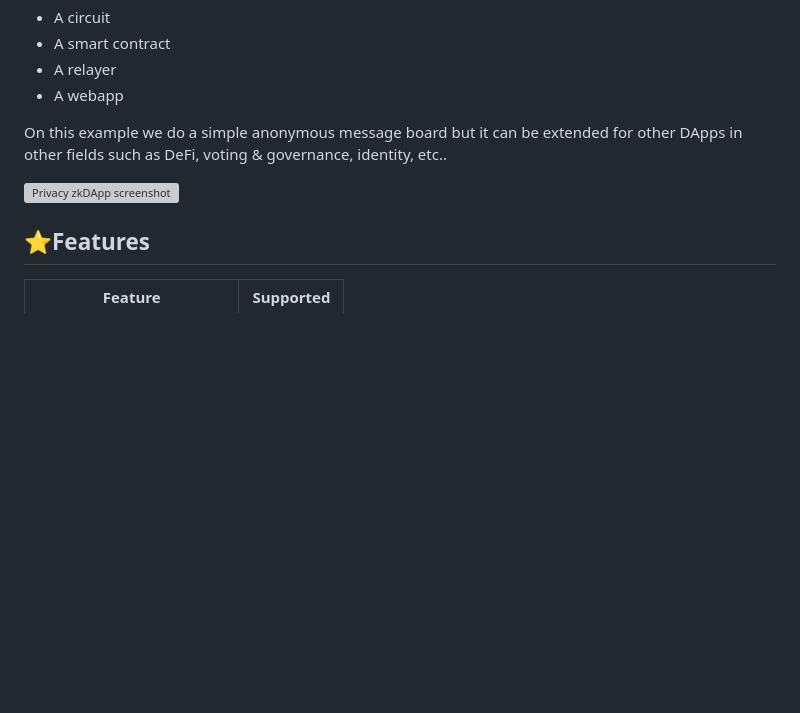
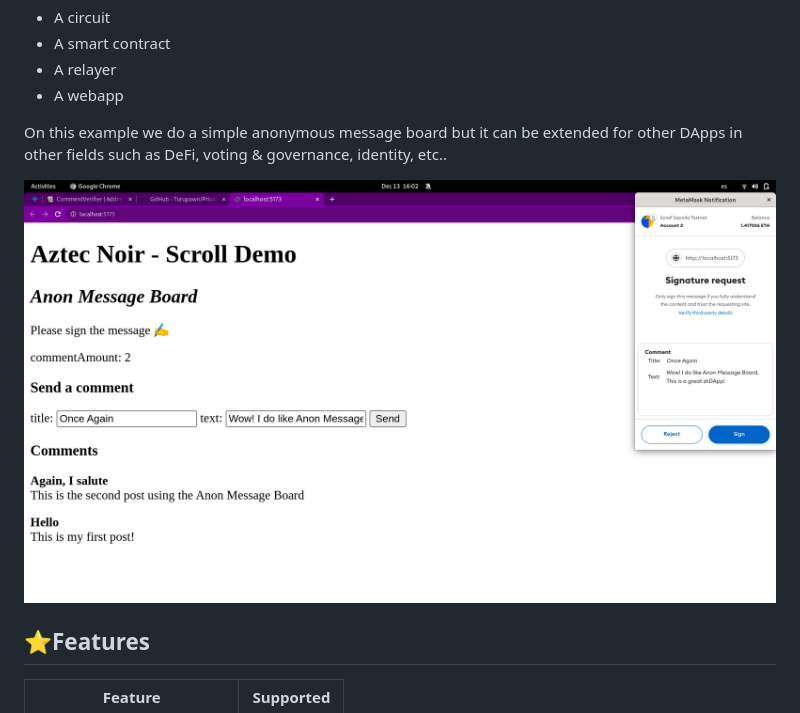
Before and after one commit to Turupawn/PrivacyDAppDemo, a Markdown page: README.md, the part around the change. GitHub-like rendering; blank space fills up the shorter version; grey boxes are pictures that could not be loaded.

```diff
--- a/README.md
+++ b/README.md
@@ -8,7 +8,7 @@ This demo showcases all the parts needed to create a privacy preserving DApp wit
 
 On this example we do a simple anonymous message board but it can be extended for other DApps in other fields such as DeFi, voting & governance, identity, etc..
 
-![Privacy zkDApp screenshot](https://raw.githubusercontent.com/Turupawn/PrivacyDAppDemo/master/)
+![Privacy zkDApp screenshot](https://raw.githubusercontent.com/Turupawn/PrivacyDAppDemo/master/screenshot.png)
 
 ## ⭐Features
 
```
